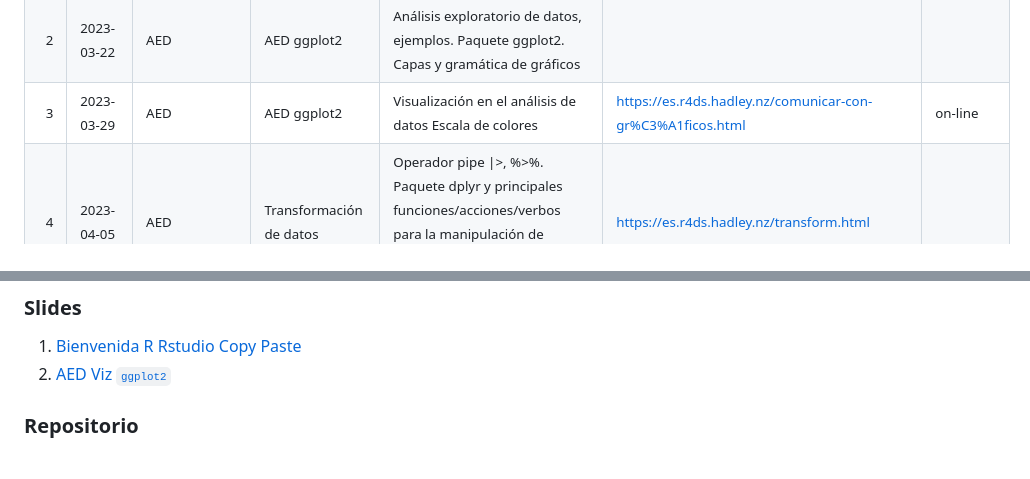
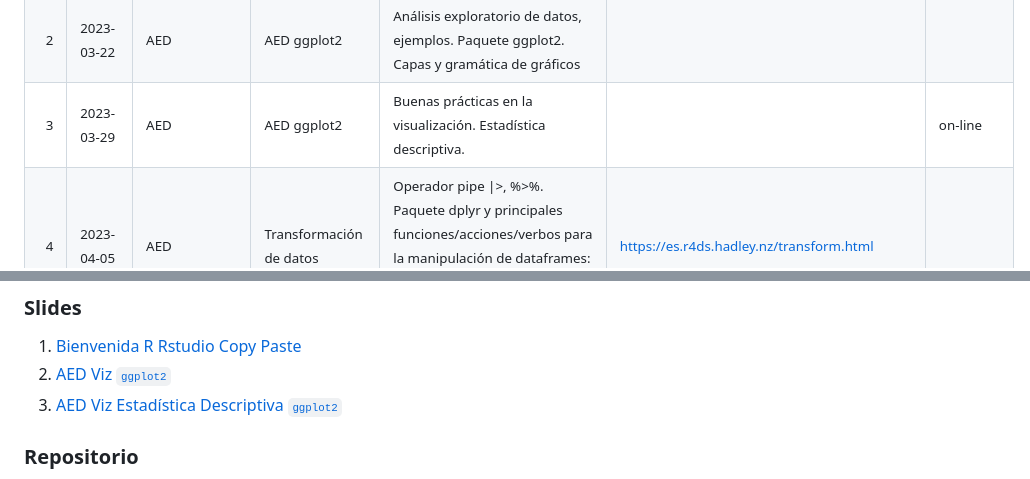
Before and after one commit to jbkunst/computacion-estadistica-EPG3308, a Markdown page: readme.md, 2 parts joined by grey strips. GitHub-like rendering.

```diff
--- a/readme.md
+++ b/readme.md
@@ -29,7 +29,7 @@ En particular, las clases están planificadas de la siguiente manera:
 |----:|:-----------|:-------------------|:---------------------------------------------------|:--------------------------------------------------------------------------------------------------------------------------------------------------------|:-------------------------------------------------------------------------------------------------------------------------------------------------|:------------------|
 |   1 | 2023-03-15 |                    | Bienvenida                                         | Ambiente de trabajo: R, Rstudio, posit.cloud                                                                                                            |                                                                                                                                                  |                   |
 |   2 | 2023-03-22 | AED                | AED ggplot2                                        | Análisis exploratorio de datos, ejemplos. Paquete ggplot2. Capas y gramática de gráficos                                                                |                                                                                                                                                  |                   |
-|   3 | 2023-03-29 | AED                | AED ggplot2                                        | Visualización en el análisis de datos Escala de colores                                                                                                 | <https://es.r4ds.hadley.nz/comunicar-con-gr%C3%A1ficos.html>                                                                                     | on-line           |
+|   3 | 2023-03-29 | AED                | AED ggplot2                                        | Buenas prácticas en la visualización. Estadística descriptiva.                                                                                          |                                                                                                                                                  | on-line           |
 |   4 | 2023-04-05 | AED                | Transformación de datos                            | Operador pipe \|\>, %\>%. Paquete dplyr y principales funciones/acciones/verbos para la manipulación de dataframes: select, filter, arrange, summarize. | <https://es.r4ds.hadley.nz/transform.html>                                                                                                       |                   |
 |   5 | 2023-04-12 | Manipulación datos | Datos ordenados y datos relacionales               | Paquete tidyr y otras funciones para la manipulacion, pivot_longer, pivot_wider, separate, unite, fill.                                                 | <https://es.r4ds.hadley.nz/datos-ordenados.html> <https://es.r4ds.hadley.nz/datos-relacionales.html>                                             |                   |
 |   6 | 2023-04-19 | Manipulación datos | Importación de datos                               | Fuentes de información txt, csv, xlsx, html, API, bbdd, otros. Paquetes readr, rvest, httr, haven                                                       | <https://es.r4ds.hadley.nz/importaci%C3%B3n-de-datos.html>                                                                                       |                   |
@@ -54,6 +54,8 @@ En particular, las clases están planificadas de la siguiente manera:
     Paste](https://jbkunst.github.io/computacion-estadistica-EPG3308/slides/01-R-Rstudio-copy-paste.html)
 2.  [AED Viz
     <code><small>ggplot2</small></code>](https://jbkunst.github.io/computacion-estadistica-EPG3308/slides/02-AED-Viz-ggplot2.html)
+3.  [AED Viz Estadística Descriptiva
+    <code><small>ggplot2</small></code>](https://jbkunst.github.io/computacion-estadistica-EPG3308/slides/03-AED-Viz-Estadística-Descriptiva-ggplot2.html)
 
 ### Repositorio
 
```
Also changed, not shown: other parts of readme.md (+3 -3 lines).
